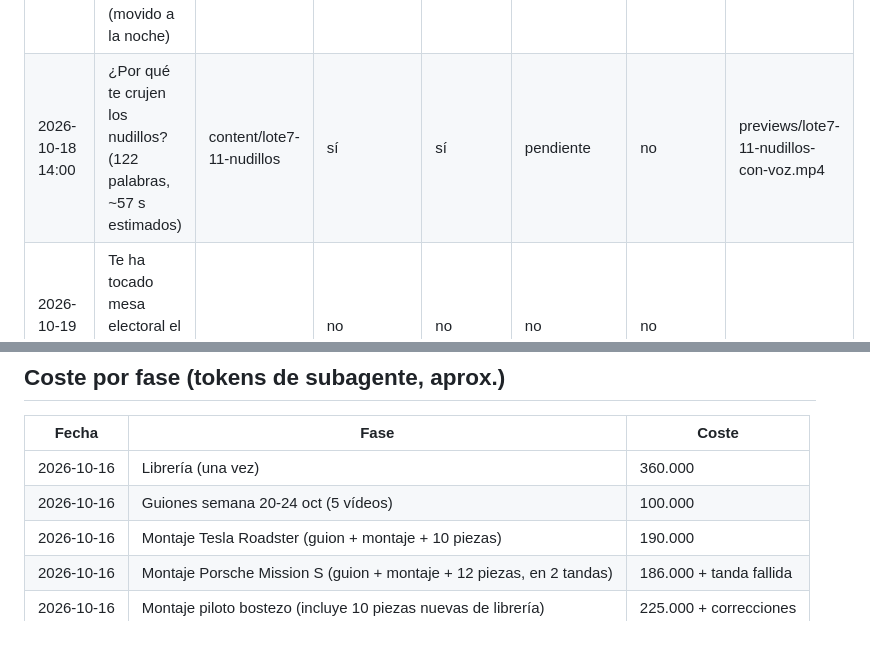
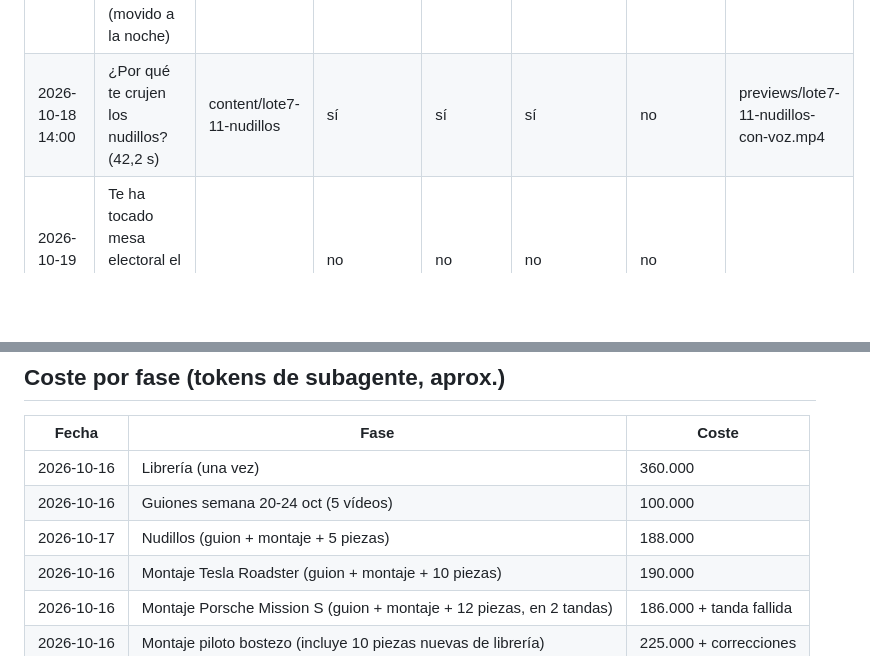
Before and after one commit to sergimolinaaa/automatizacion-contenidos, a Markdown page: estado.md, 2 parts joined by grey strips. Rendered like a GitHub page; blank space fills up the shorter version.

Commit message:
estado: nudillos programado (42,2 s) y su coste
Co-Authored-By: Claude Opus 5.5 <noreply@anthropic.com>
Claude-Session: https://claude.ai/code/session_011MEEHPXUHdPfFa7K7npsRd

```diff
--- a/estado.md
+++ b/estado.md
@@ -13,7 +13,7 @@ Actualízalo al guionizar, montar, programar y publicar. Una fila por vídeo.
 | 2026-10-15 14:00 | lote6-05-black-friday | content/lote6-05-black-friday | sí | sí | sí | sí | previews/lote6-05-black-friday-con-voz.mp4 |
 | 2026-10-16 14:00 | lote6-08-papeleta-nula | content/lote6-08-papeleta-nula | sí | sí | sí | pendiente | previews/lote6-08-papeleta-nula-con-voz.mp4 |
 | 2026-10-17 21:00 | ¿Por qué cruje el hielo al echarle bebida? (movido a la noche) | content/lote7-01-hielo-cruje | sí | sí | pendiente | no | previews/lote7-01-hielo-cruje-con-voz.mp4 |
-| 2026-10-18 14:00 | ¿Por qué te crujen los nudillos? (122 palabras, ~57 s estimados) | content/lote7-11-nudillos | sí | sí | pendiente | no | previews/lote7-11-nudillos-con-voz.mp4 |
+| 2026-10-18 14:00 | ¿Por qué te crujen los nudillos? (42,2 s) | content/lote7-11-nudillos | sí | sí | sí | no | previews/lote7-11-nudillos-con-voz.mp4 |
 | 2026-10-19 14:00 | Te ha tocado mesa electoral el 29-N: ¿te puedes librar? |  | no | no | no | no | |
 | 2026-10-20 14:00 | ¿Por qué bostezar se contagia? (piloto sistema nuevo) | content/lote7-03-bostezo | sí | sí | pendiente | no | previews/lote7-03-bostezo-con-voz.mp4 |
 | 2026-10-21 14:00 | ¿Por qué la leche está al fondo del súper? |  | no | no | no | no | |
@@ -42,6 +42,7 @@ Actualízalo al guionizar, montar, programar y publicar. Una fila por vídeo.
 |---|---|---|
 | 2026-10-16 | Librería (una vez) | 360.000 |
 | 2026-10-16 | Guiones semana 20-24 oct (5 vídeos) | 100.000 |
+| 2026-10-17 | Nudillos (guion + montaje + 5 piezas) | 188.000 |
 | 2026-10-16 | Montaje Tesla Roadster (guion + montaje + 10 piezas) | 190.000 |
 | 2026-10-16 | Montaje Porsche Mission S (guion + montaje + 12 piezas, en 2 tandas) | 186.000 + tanda fallida |
 | 2026-10-16 | Montaje piloto bostezo (incluye 10 piezas nuevas de librería) | 225.000 + correcciones |
```
